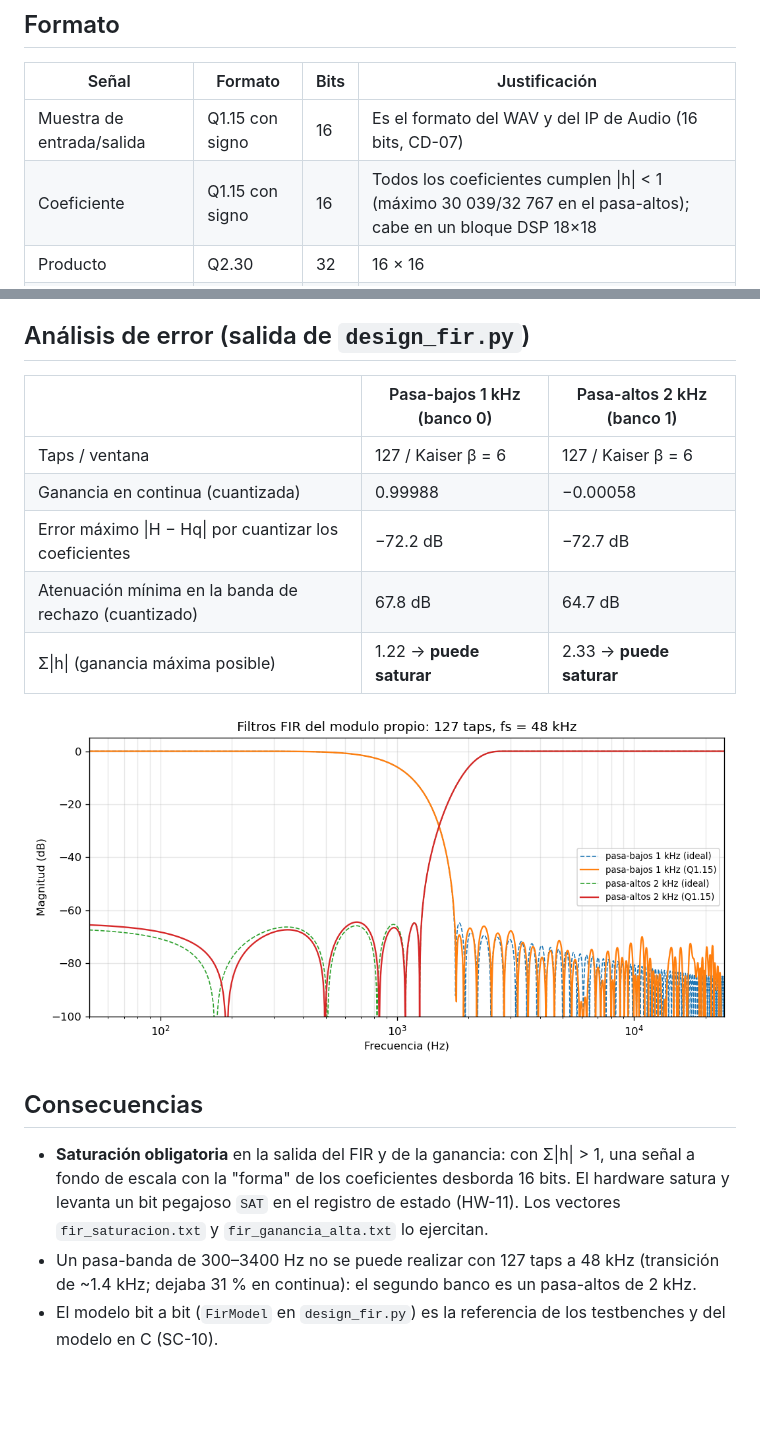
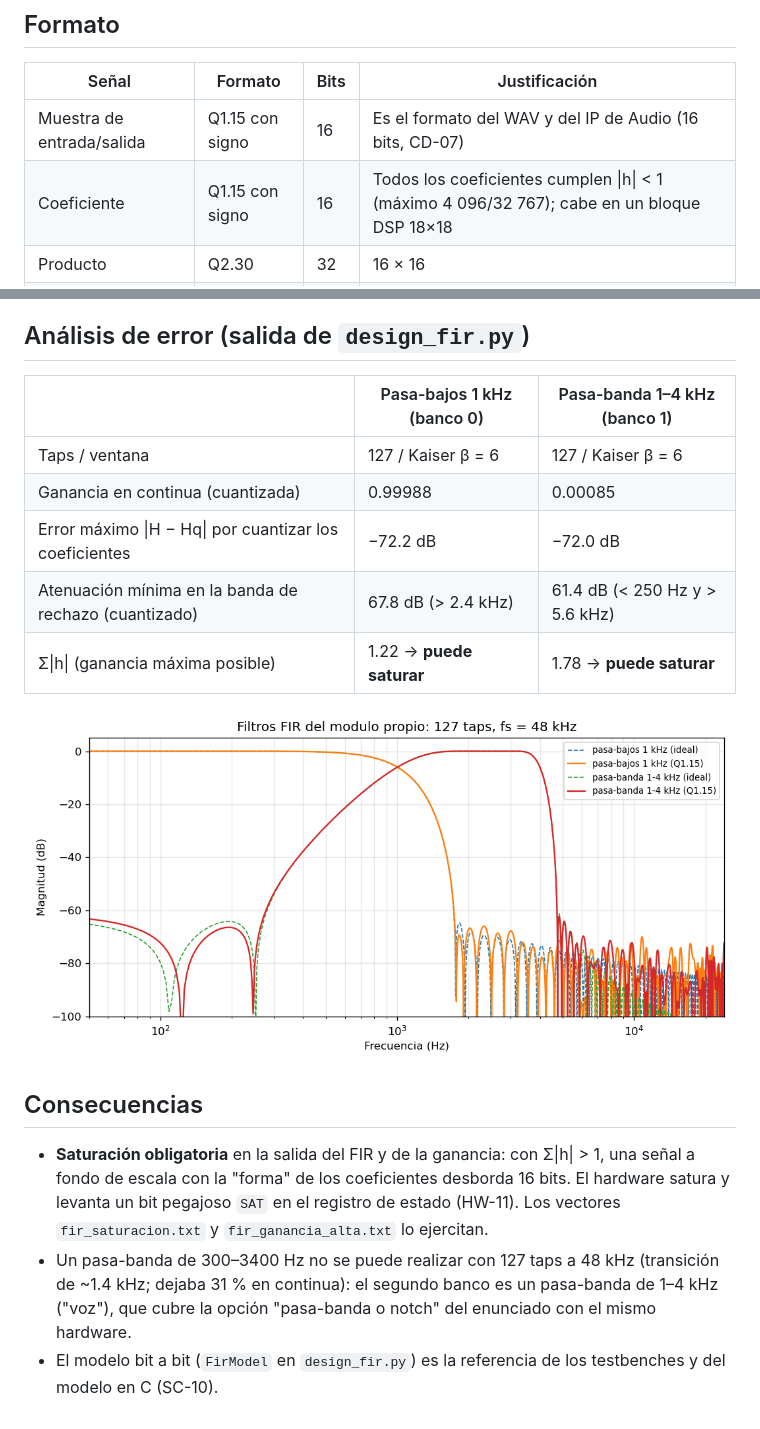
Before and after one commit to Randall-BL/EmpotradosProyecto2, a Markdown page: docs/decisiones/CD-14.md, 2 parts joined by grey strips. Rendered like a GitHub page; pictures changed too: docs/img/fir_respuesta.png; blank space fills up the shorter version.

Commit message:
feat(dsp): usa un pasa-banda de 1-4 kHz como segundo banco del FIR
Cubre la opcion pasa-banda o notch del enunciado con el mismo hardware; rechazo de
61.4 dB y ganancia en continua de 0.00085. La reverberacion en software queda como
tercer filtro (CD-12).

Refs #9
Refs #16

```diff
--- a/docs/decisiones/CD-14.md
+++ b/docs/decisiones/CD-14.md
@@ -10,7 +10,7 @@
 | Señal | Formato | Bits | Justificación |
 |---|---|---|---|
 | Muestra de entrada/salida | Q1.15 con signo | 16 | Es el formato del WAV y del IP de Audio (16 bits, CD-07) |
-| Coeficiente | Q1.15 con signo | 16 | Todos los coeficientes cumplen \|h\| < 1 (máximo 30 039/32 767 en el pasa-altos); cabe en un bloque DSP 18×18 |
+| Coeficiente | Q1.15 con signo | 16 | Todos los coeficientes cumplen \|h\| < 1 (máximo 4 096/32 767); cabe en un bloque DSP 18×18 |
 | Producto | Q2.30 | 32 | 16 × 16 |
 | Acumulador | Q10.30 | **40** | 16 + 16 + ⌈log2 128⌉ = 39 bits, más uno de guarda: no desborda con 128 taps ni con entrada a fondo de escala |
 | Salida del FIR | Q1.15 | 16 | `y = sat16((acc + 2^14) >> 15)`: redondeo al más cercano y saturación |
@@ -21,13 +21,13 @@ el error de redondeo es ≤ 0.5 LSB (−96 dBFS), muy por debajo de lo audible.
 
 ## Análisis de error (salida de `design_fir.py`)
 
-| | Pasa-bajos 1 kHz (banco 0) | Pasa-altos 2 kHz (banco 1) |
+| | Pasa-bajos 1 kHz (banco 0) | Pasa-banda 1–4 kHz (banco 1) |
 |---|---|---|
 | Taps / ventana | 127 / Kaiser β = 6 | 127 / Kaiser β = 6 |
-| Ganancia en continua (cuantizada) | 0.99988 | −0.00058 |
-| Error máximo \|H − Hq\| por cuantizar los coeficientes | −72.2 dB | −72.7 dB |
-| Atenuación mínima en la banda de rechazo (cuantizado) | 67.8 dB | 64.7 dB |
-| Σ\|h\| (ganancia máxima posible) | 1.22 → **puede saturar** | 2.33 → **puede saturar** |
+| Ganancia en continua (cuantizada) | 0.99988 | 0.00085 |
+| Error máximo \|H − Hq\| por cuantizar los coeficientes | −72.2 dB | −72.0 dB |
+| Atenuación mínima en la banda de rechazo (cuantizado) | 67.8 dB (> 2.4 kHz) | 61.4 dB (< 250 Hz y > 5.6 kHz) |
+| Σ\|h\| (ganancia máxima posible) | 1.22 → **puede saturar** | 1.78 → **puede saturar** |
 
 ![Respuesta ideal y cuantizada](../img/fir_respuesta.png)
 
@@ -38,6 +38,7 @@ el error de redondeo es ≤ 0.5 LSB (−96 dBFS), muy por debajo de lo audible.
   y levanta un bit pegajoso `SAT` en el registro de estado (HW-11). Los vectores
   `fir_saturacion.txt` y `fir_ganancia_alta.txt` lo ejercitan.
 - Un pasa-banda de 300–3400 Hz no se puede realizar con 127 taps a 48 kHz (transición de
-  ~1.4 kHz; dejaba 31 % en continua): el segundo banco es un pasa-altos de 2 kHz.
+  ~1.4 kHz; dejaba 31 % en continua): el segundo banco es un pasa-banda de 1–4 kHz ("voz"),
+  que cubre la opción "pasa-banda o notch" del enunciado con el mismo hardware.
 - El modelo bit a bit (`FirModel` en `design_fir.py`) es la referencia de los testbenches
   y del modelo en C (SC-10).
```
Also changed, not shown: sim/vectors/README.md (+1 -1 lines), 4 other files.
